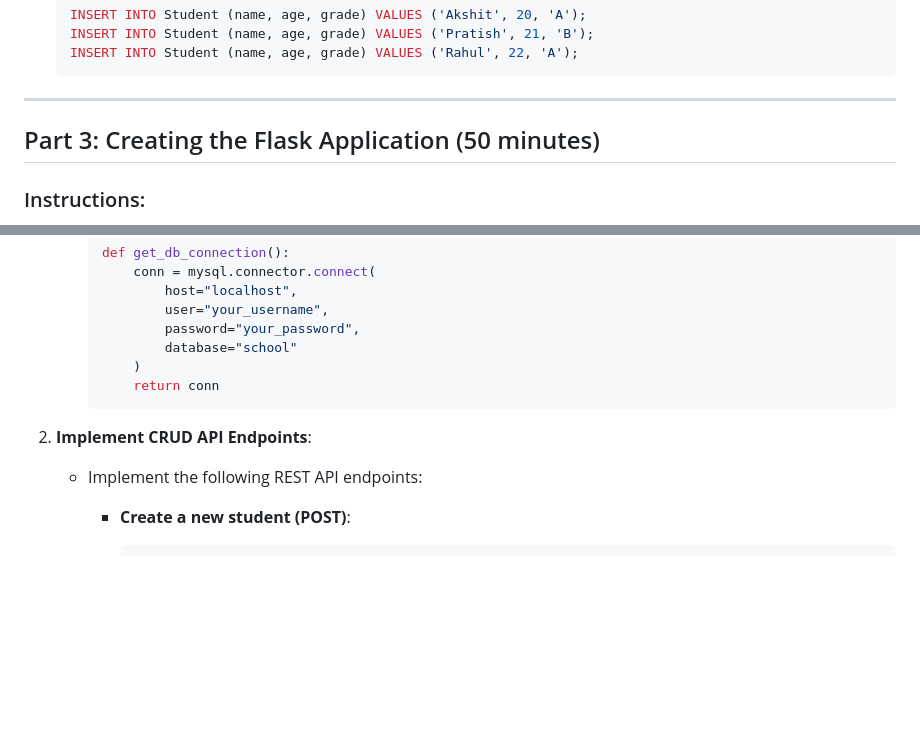
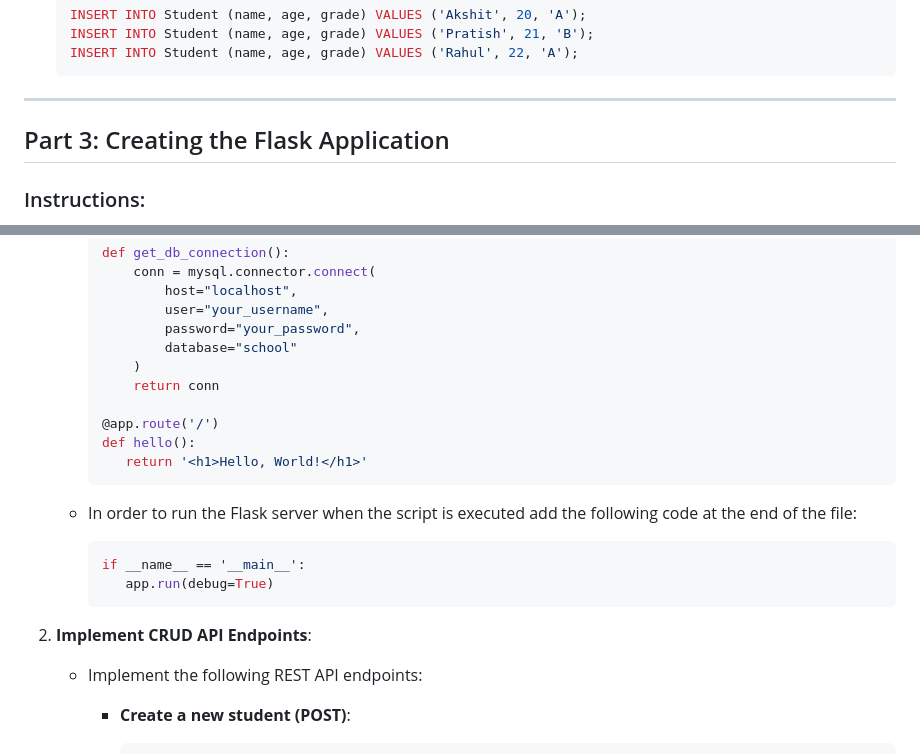
Before and after one commit to CWSwastik/DDS-Lab, a Markdown page: Lab2/README.md, 2 parts joined by grey strips. Rendered like a GitHub page; blank space fills up the shorter version.

````diff
--- a/Lab2/README.md
+++ b/Lab2/README.md
@@ -76,7 +76,7 @@ In this lab, you will create a web application that implements a 3-tier architec
 
 ---
 
-## Part 3: Creating the Flask Application (50 minutes)
+## Part 3: Creating the Flask Application
 
 ### Instructions:
 - Create a Flask application named `app.py`.
@@ -101,9 +101,19 @@ In this lab, you will create a web application that implements a 3-tier architec
              database="school"
          )
          return conn
+
+     @app.route('/')
+     def hello():
+        return '<h1>Hello, World!</h1>'
      ```
 
-2. **Implement CRUD API Endpoints**:
+   - In order to run the Flask server when the script is executed add the following code at the end of the file:
+      ```python
+      if __name__ == '__main__':
+         app.run(debug=True)
+      ```
+
+3. **Implement CRUD API Endpoints**:
    - Implement the following REST API endpoints:
 
      - **Create a new student (POST)**:
````
Also changed, not shown: other parts of Lab2/README.md (+42 -4 lines).
